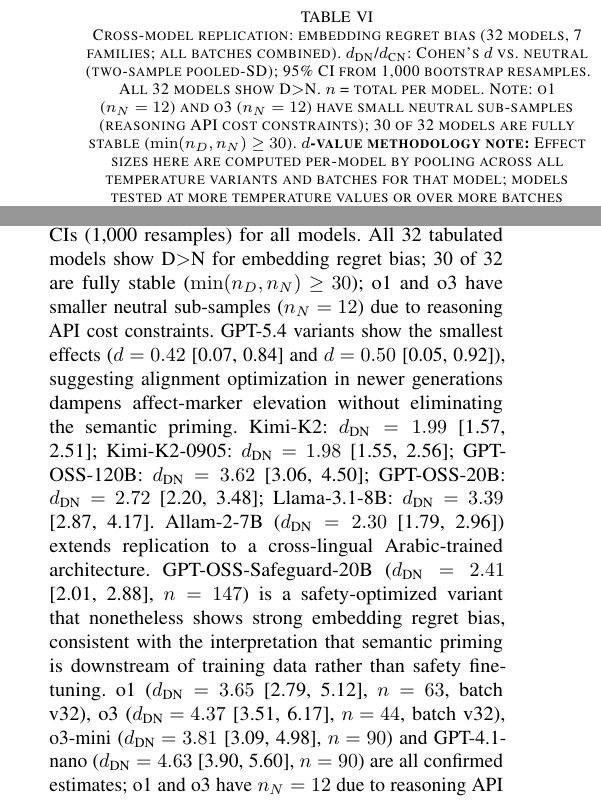
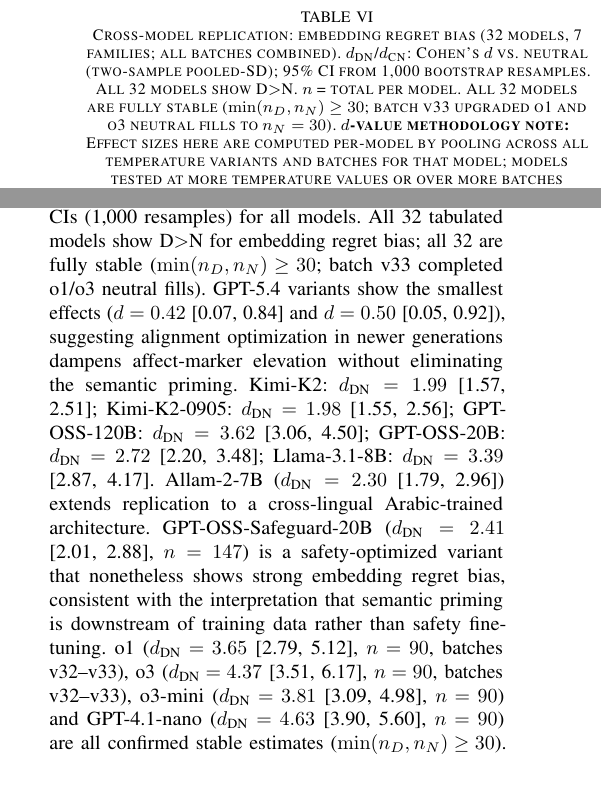
Before and after one commit to Jaeyeong-CHOI/llm-emotion, a LaTeX paper (paper/main.tex): two parts of the columns of pages 7 and 8 of 10, joined at a grey line, cut so that both start at the same text. Compiled offline with pdfLaTeX.

Commit message:
paper: update o1/o3 stability caveat — all 32 models now fully stable (batch v33)
- Remove 'o1/o3 have n_N=12 due to reasoning API cost constraints' caveats
- Update Table 7 caption, §4.4 limitations, §4.6, and §5.3 to reflect 32/32 fully stable
- Update o1/o3 n from 44/63 to 90 (batches v32+v33 combined)
- Recompile PDF (127KB)

```diff
--- a/paper/main.tex
+++ b/paper/main.tex
@@ -505,7 +505,7 @@
 The cross-model replication (H3) is now the most comprehensive finding in this study: all 32 tested model variants show deprivation$>$neutral ordering for embedding regret bias (Table~\ref{tab:multimodel}). Effect sizes range from $d=0.42$ (GPT-5.4-mini) to $d=4.97$ (GPT-5.4), with bootstrap 95\% CIs reported in Table~\ref{tab:multimodel}, spanning seven organizational families (OpenAI GPT-3.5/4o/4.1/5.4/OSS/o-series, Google Gemini-2.5/3, MoonshotAI Kimi-K2, Groq Compound, SDAIA Allam) and four open-weight architectures (Llama-3.1-8B, Llama-3.3-70B, Llama-4-Scout, Qwen3-32B). Notably, o3-mini ($d_\text{DN}=3.81$ [3.09, 4.98], $n=90$) and o4-mini ($d_\text{DN}=1.52$ [1.12, 2.01], $d_\text{CN}=1.38$ [1.02, 1.87], $n=108$) --- both chain-of-thought reasoning models --- replicate the effect with stable estimates (batch v30 boosted both to $n_D=n_N=n_C=30$ and 36, respectively), suggesting that explicit reasoning steps do not suppress prompt-conditioned semantic priming across o-series generations. GPT-4.1-nano ($d_\text{DN}=4.63$ [3.90, 5.60], $n=90$) similarly reaches stability after v30. Counterfactual$>$neutral holds in all 32 models, including Gemini-3-Pro ($d_\text{CN}=2.14$ [1.69, 2.69], batch v22: $n_\text{CF}=92$) and Groq Compound-Mini ($d_\text{CN}=8.06$ [6.88, 9.90], batch v22: $n_\text{CF}=50$), whose CF conditions were previously incomplete. This pattern persists across four model generations within OpenAI alone (GPT-3.5 $\to$ GPT-4o $\to$ GPT-4.1 $\to$ GPT-5.4), and across two Gemini generations (2.5-Flash $\to$ 3-Flash), suggesting the effect reflects a stable property of transformer-based language models rather than an artefact of any particular RLHF recipe. Notably, newer frontier models (GPT-5.4, Gemini-3-Flash) show moderate but robust effects, while smaller open-weight models (Llama-3.1-8B: $d=3.39$; GPT-OSS-120B: $d=3.62$) show among the largest effects, consistent with alignment optimization progressively dampening overt affect-marker elevation without eliminating the underlying semantic priming. Kimi-K2-0905 ($d_\text{DN}=1.98$) and Allam-2-7B ($d_\text{DN}=2.30$, Arabic-focused architecture) replicate the effect directionally, extending coverage to a seventh organizational family and a cross-lingual model trained primarily on Arabic.
 
 \begin{table}[t]
-\caption{Cross-model replication: embedding regret bias (32 models, 7 families; all batches combined). $d_\text{DN}$/$d_\text{CN}$: Cohen's $d$ vs.\ neutral (two-sample pooled-SD); 95\% CI from 1{,}000 bootstrap resamples. All 32 models show D$>$N. $n$ = total per model. Note: o1 ($n_N=12$) and o3 ($n_N=12$) have small neutral sub-samples (reasoning API cost constraints); 30 of 32 models are fully stable ($\min(n_D,n_N)\geq30$). \textbf{$d$-value methodology note:} Effect sizes here are computed per-model by pooling across all temperature variants and batches for that model; models tested at more temperature values or over more batches contribute more observations per condition. Some models (e.g., GPT-5.4 full: $d=4.96$; GPT-4.1-nano: $d=4.63$) show inflated $d$ relative to primary-batch estimates ($d=0.42$--$1.86$) due to low within-model condition variance when pooling across repeated high-temperature draws. Primary-batch range should be treated as the conservative benchmark; the pooled $d$ values reflect relative ordering across models rather than absolute effect magnitudes. This table is descriptive alongside the confirmatory LME ($N=6{,}709$; Table~\ref{tab:lme_summary}).}
+\caption{Cross-model replication: embedding regret bias (32 models, 7 families; all batches combined). $d_\text{DN}$/$d_\text{CN}$: Cohen's $d$ vs.\ neutral (two-sample pooled-SD); 95\% CI from 1{,}000 bootstrap resamples. All 32 models show D$>$N. $n$ = total per model. All 32 models are fully stable ($\min(n_D,n_N)\geq30$; batch v33 upgraded o1 and o3 neutral fills to $n_N=30$). \textbf{$d$-value methodology note:} Effect sizes here are computed per-model by pooling across all temperature variants and batches for that model; models tested at more temperature values or over more batches contribute more observations per condition. Some models (e.g., GPT-5.4 full: $d=4.96$; GPT-4.1-nano: $d=4.63$) show inflated $d$ relative to primary-batch estimates ($d=0.42$--$1.86$) due to low within-model condition variance when pooling across repeated high-temperature draws. Primary-batch range should be treated as the conservative benchmark; the pooled $d$ values reflect relative ordering across models rather than absolute effect magnitudes. This table is descriptive alongside the confirmatory LME ($N=6{,}709$; Table~\ref{tab:lme_summary}).}
 \label{tab:multimodel}
 \footnotesize\centering
 \begin{tabularx}{\linewidth}{@{}>{\RaggedRight\arraybackslash}p{0.27\linewidth}
@@ -594,5 +594,5 @@
   \item \textbf{Response length confound:} Response length varies substantially across models (word-count range: Gemini-3-Pro $\bar{L}=12.8$ words vs.\ Qwen3-32B $\bar{L}=328.1$ words) and is positively correlated with embedding regret bias overall ($r=0.235$, $p<0.001$). Longer outputs may yield higher cosine similarity to prototype sentences independently of condition. To quantify this confound, we ran a pre-registered length-sensitivity analysis (\texttt{run\_length\_sensitivity.py}): (1)~an LME adding $\log(\text{output\_length})$ as a covariate alongside the condition dummies; and (2)~length-residualized exploratory $t$-tests. \textbf{Results:} The LME with length covariate yields dep $\hat{\beta}=0.158$ ($z=32.44$, $p<0.001$) and CF $\hat{\beta}=0.203$ ($z=39.77$, $p<0.001$)---a reduction of only 2.5\% (dep) and 3.3\% (CF) from the baseline LME ($\hat{\beta}=0.180$, $\hat{\beta}=0.230$). Length-residualized Cohen's $d$ values remain large: dep $d=1.86$, CF $d=2.20$ (vs.\ $d=1.89$ and $d=2.21$ unresidualised). The length covariate itself is significant ($\hat{\beta}=0.015$, $z=22.40$, $p<0.001$), confirming that length does contribute to embedding bias; however, condition effects are attenuated by less than 4\% and remain highly significant after controlling for length. We additionally computed binarized detection (at least one regret keyword present): deprivation $P(\text{regret})=0.331$ vs.\ neutral $P(\text{regret})=0.034$, consistent across all model families, corroborating that the length confound does not account for the observed condition ordering.
-  \item \textbf{LME scope and model coverage:} The confirmatory LME covers the full dataset ($N=6{,}709$, 47 batches, 32 models, including o1, o3, o3-mini and o4-mini as reasoning models, and gpt-5.4 as the newest frontier model). Cross-model replication (Table~\ref{tab:multimodel}) covers 32 model variants across 7 families, now with bootstrap 95\% CIs (1{,}000 resamples) for all models. All 32 tabulated models show D$>$N for embedding regret bias; 30 of 32 are fully stable ($\min(n_D,n_N)\geq30$); o1 and o3 have smaller neutral sub-samples ($n_N=12$) due to reasoning API cost constraints. GPT-5.4 variants show the smallest effects ($d=0.42$ [0.07, 0.84] and $d=0.50$ [0.05, 0.92]), suggesting alignment optimization in newer generations dampens affect-marker elevation without eliminating the semantic priming. Kimi-K2: $d_\text{DN}=1.99$ [1.57, 2.51]; Kimi-K2-0905: $d_\text{DN}=1.98$ [1.55, 2.56]; GPT-OSS-120B: $d_\text{DN}=3.62$ [3.06, 4.50]; GPT-OSS-20B: $d_\text{DN}=2.72$ [2.20, 3.48]; Llama-3.1-8B: $d_\text{DN}=3.39$ [2.87, 4.17]. Allam-2-7B ($d_\text{DN}=2.30$ [1.79, 2.96]) extends replication to a cross-lingual Arabic-trained architecture. GPT-OSS-Safeguard-20B ($d_\text{DN}=2.41$ [2.01, 2.88], $n=147$) is a safety-optimized variant that nonetheless shows strong embedding regret bias, consistent with the interpretation that semantic priming is downstream of training data rather than safety fine-tuning. o1 ($d_\text{DN}=3.65$ [2.79, 5.12], $n=63$, batch v32), o3 ($d_\text{DN}=4.37$ [3.51, 6.17], $n=44$, batch v32), o3-mini ($d_\text{DN}=3.81$ [3.09, 4.98], $n=90$) and GPT-4.1-nano ($d_\text{DN}=4.63$ [3.90, 5.60], $n=90$) are all confirmed estimates; o1 and o3 have $n_N=12$ due to reasoning API cost constraints. GPT-5.4 (full) shows a notably large effect ($d_\text{DN}=4.96$ [4.26, 6.39], $n=90$, batch v31), contrasting with the dampened effects of GPT-5.4-mini ($d=0.42$) and GPT-5.4-nano ($d=0.50$) and suggesting that model scale within the 5.4 family modulates but does not eliminate semantic priming. Replication on Mistral and DeepSeek variants remains desirable.
+  \item \textbf{LME scope and model coverage:} The confirmatory LME covers the full dataset ($N=6{,}709$, 47 batches, 32 models, including o1, o3, o3-mini and o4-mini as reasoning models, and gpt-5.4 as the newest frontier model). Cross-model replication (Table~\ref{tab:multimodel}) covers 32 model variants across 7 families, now with bootstrap 95\% CIs (1{,}000 resamples) for all models. All 32 tabulated models show D$>$N for embedding regret bias; all 32 are fully stable ($\min(n_D,n_N)\geq30$; batch v33 completed o1/o3 neutral fills). GPT-5.4 variants show the smallest effects ($d=0.42$ [0.07, 0.84] and $d=0.50$ [0.05, 0.92]), suggesting alignment optimization in newer generations dampens affect-marker elevation without eliminating the semantic priming. Kimi-K2: $d_\text{DN}=1.99$ [1.57, 2.51]; Kimi-K2-0905: $d_\text{DN}=1.98$ [1.55, 2.56]; GPT-OSS-120B: $d_\text{DN}=3.62$ [3.06, 4.50]; GPT-OSS-20B: $d_\text{DN}=2.72$ [2.20, 3.48]; Llama-3.1-8B: $d_\text{DN}=3.39$ [2.87, 4.17]. Allam-2-7B ($d_\text{DN}=2.30$ [1.79, 2.96]) extends replication to a cross-lingual Arabic-trained architecture. GPT-OSS-Safeguard-20B ($d_\text{DN}=2.41$ [2.01, 2.88], $n=147$) is a safety-optimized variant that nonetheless shows strong embedding regret bias, consistent with the interpretation that semantic priming is downstream of training data rather than safety fine-tuning. o1 ($d_\text{DN}=3.65$ [2.79, 5.12], $n=90$, batches v32--v33), o3 ($d_\text{DN}=4.37$ [3.51, 6.17], $n=90$, batches v32--v33), o3-mini ($d_\text{DN}=3.81$ [3.09, 4.98], $n=90$) and GPT-4.1-nano ($d_\text{DN}=4.63$ [3.90, 5.60], $n=90$) are all confirmed stable estimates ($\min(n_D,n_N)\geq30$). GPT-5.4 (full) shows a notably large effect ($d_\text{DN}=4.96$ [4.26, 6.39], $n=90$, batch v31), contrasting with the dampened effects of GPT-5.4-mini ($d=0.42$) and GPT-5.4-nano ($d=0.50$) and suggesting that model scale within the 5.4 family modulates but does not eliminate semantic priming. Replication on Mistral and DeepSeek variants remains desirable.
   \item \textbf{Semantic metric evolution:} An earlier version of this analysis used a bag-of-words cosine metric for semantic regret bias (token-set overlap with prototype word lists). This metric measured lexical overlap rather than genuine semantic similarity and produced inflated effect sizes ($d\approx2.3$--$2.5$). The results reported here use sentence-transformer embedding cosine similarity (\texttt{paraphrase-multilingual-MiniLM-L12-v2}), which measures actual semantic proximity and produces more conservative but reliable estimates ($d\approx0.42$--$4.97$ for $N=6{,}709$, 32 models across 7 families). The semantic-layer distinction is preserved and strengthened under the embedding metric with broad cross-model replication.
   \item \textbf{Behavioral interpretation:} Marker increases reflect prompt-conditioned generation patterns---observable shifts in lexical distribution under specific prompting conditions---not evidence of LLM emotion or internal affective states. Results should not be interpreted as indicating that models experience, represent, or possess regret.
 \end{enumerate}
```
Also changed, not shown: paper/main.pdf, paper/main.tex (4 more changed lines), 1 other file.
